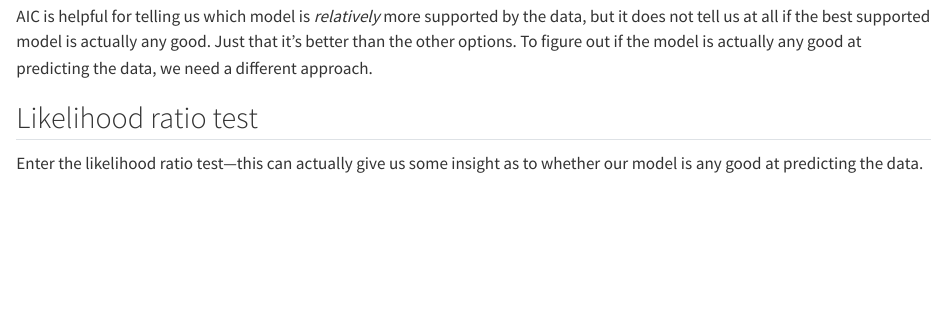
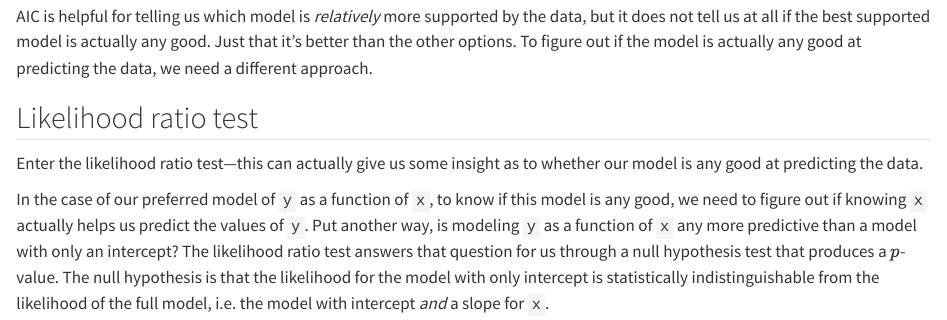
Before and after one commit to uhm-biostats/biometry, a Quarto document (likelihood.qmd): the page in a window 1100 px wide, from 7730 px down. Rendered offline with R 4.5, knitr and Pandoc in place of Quarto, with nearby package versions.

Commit message:
Update likelihood.qmd

```diff
--- a/likelihood.qmd
+++ b/likelihood.qmd
@@ -285,3 +285,5 @@ AIC is helpful for telling us which model is *relatively* more supported by the
 ## Likelihood ratio test
 
 Enter the likelihood ratio test---this can actually give us some insight as to whether our model is any good at predicting the data.
+
+In the case of our preferred model of `y` as a function of `x`, to know if this model is any good, we need to figure out if knowing `x` actually helps us predict the values of `y`. Put another way, is modeling `y` as a function of `x` any more predictive than a model with only an intercept? The likelihood ratio test answers that question for us through a null hypothesis test that produces a $p$-value. The null hypothesis is that the likelihood for the model with only intercept is statistically indistinguishable from the likelihood of the full model, i.e. the model with intercept *and* a slope for `x`.
```
